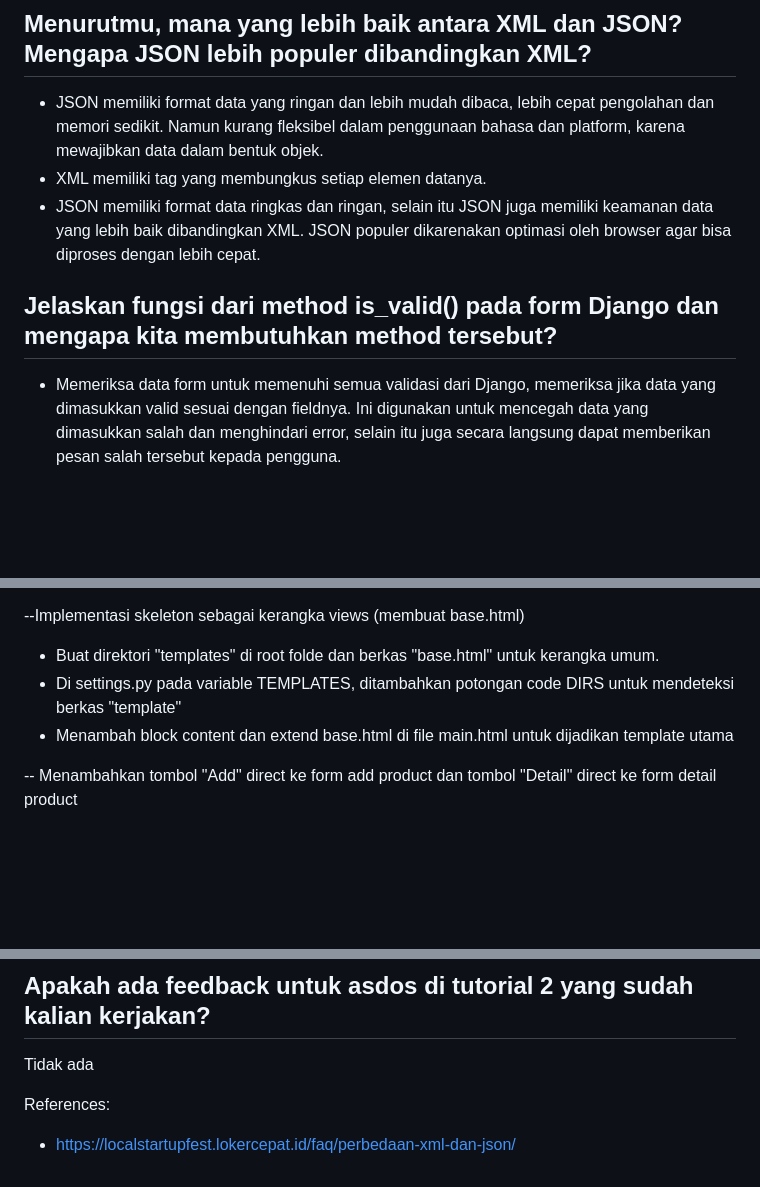
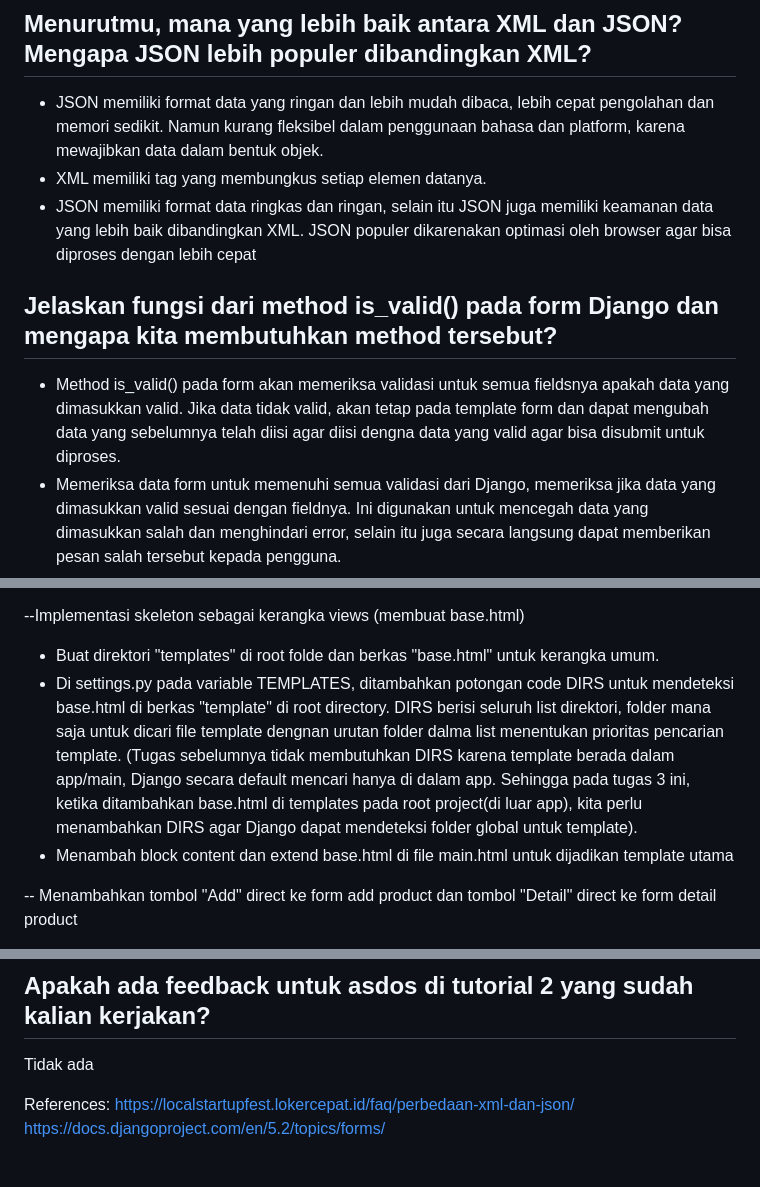
Before and after one commit to sivavol/football-shop, a Markdown page: README.md, 3 parts joined by grey strips. GitHub-like rendering; blank space fills up the shorter version.

```diff
--- a/README.md
+++ b/README.md
@@ -112,9 +112,10 @@ https://www.revou.co/kosakata/django
 ## Menurutmu, mana yang lebih baik antara XML dan JSON? Mengapa JSON lebih populer dibandingkan XML?
 - JSON memiliki format data yang ringan dan lebih mudah dibaca, lebih cepat pengolahan dan memori sedikit. Namun kurang fleksibel dalam penggunaan bahasa dan platform, karena mewajibkan data dalam bentuk objek.
 - XML memiliki tag yang membungkus setiap elemen datanya.
-- JSON memiliki format data ringkas dan ringan, selain itu JSON juga memiliki keamanan data yang lebih baik dibandingkan XML. JSON populer dikarenakan optimasi oleh browser agar bisa diproses dengan lebih cepat.
+- JSON memiliki format data ringkas dan ringan, selain itu JSON juga memiliki keamanan data yang lebih baik dibandingkan XML. JSON populer dikarenakan optimasi oleh browser agar bisa diproses dengan lebih cepat
 
 ## Jelaskan fungsi dari method is_valid() pada form Django dan mengapa kita membutuhkan method tersebut?
+ - Method is_valid() pada form akan memeriksa validasi untuk semua fieldsnya apakah data yang dimasukkan valid. Jika data tidak valid, akan tetap pada template form dan dapat mengubah data yang sebelumnya telah diisi agar diisi dengna data yang valid agar bisa disubmit untuk diproses.
  - Memeriksa data form untuk memenuhi semua validasi dari Django, memeriksa jika data yang dimasukkan valid sesuai dengan fieldnya. Ini digunakan untuk mencegah data yang dimasukkan salah dan menghindari error, selain itu juga secara langsung dapat memberikan pesan salah tersebut kepada pengguna.
 
 ## Mengapa kita membutuhkan csrf_token saat membuat form di Django? Apa yang dapat terjadi jika kita tidak menambahkan csrf_token pada form Django? Bagaimana hal tersebut dapat dimanfaatkan oleh penyerang?
@@ -143,7 +144,7 @@ tambahkan path url ke dalam url patterns untuk akses fungsi yang sudah diimpor
 
  --Implementasi skeleton sebagai kerangka views (membuat base.html)
  - Buat direktori "templates" di root folde dan berkas "base.html" untuk kerangka umum.
- - Di settings.py pada variable TEMPLATES, ditambahkan potongan code DIRS untuk mendeteksi berkas "template"
+ - Di settings.py pada variable TEMPLATES, ditambahkan potongan code DIRS untuk mendeteksi base.html di berkas "template" di root directory. DIRS berisi seluruh list direktori, folder mana saja untuk dicari file template dengnan urutan folder dalma list menentukan prioritas pencarian template. (Tugas sebelumnya tidak membutuhkan DIRS karena template berada dalam app/main, Django secara default mencari hanya di dalam app. Sehingga pada tugas 3 ini, ketika ditambahkan base.html di templates pada root project(di luar app), kita perlu menambahkan DIRS agar Django dapat mendeteksi folder global untuk template).
  - Menambah block content dan extend base.html di file main.html untuk dijadikan template utama
 
  -- Menambahkan tombol "Add" direct ke form add product dan tombol "Detail" direct ke form detail product
@@ -175,4 +176,5 @@ tambahkan path url ke dalam url patterns untuk akses fungsi yang sudah diimpor
 Tidak ada
 
 References:
-- https://localstartupfest.lokercepat.id/faq/perbedaan-xml-dan-json/
+https://localstartupfest.lokercepat.id/faq/perbedaan-xml-dan-json/
+https://docs.djangoproject.com/en/5.2/topics/forms/
```
Also changed, not shown: other parts of README.md (+2 -2 lines).
